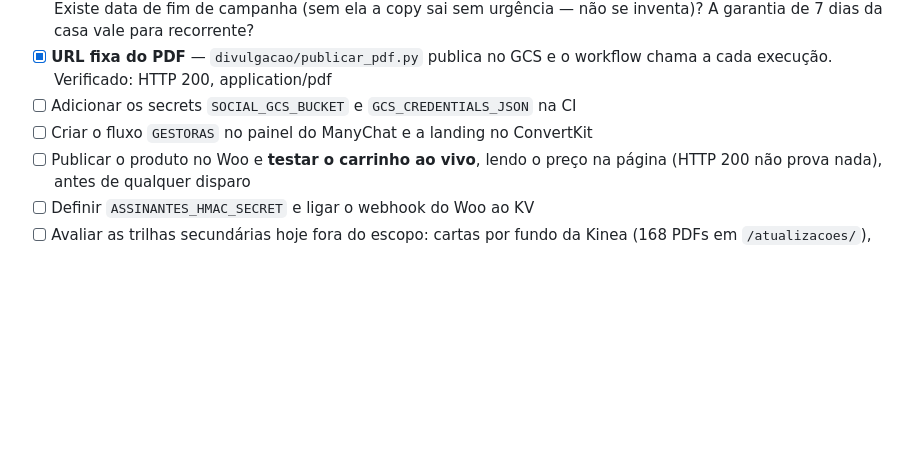
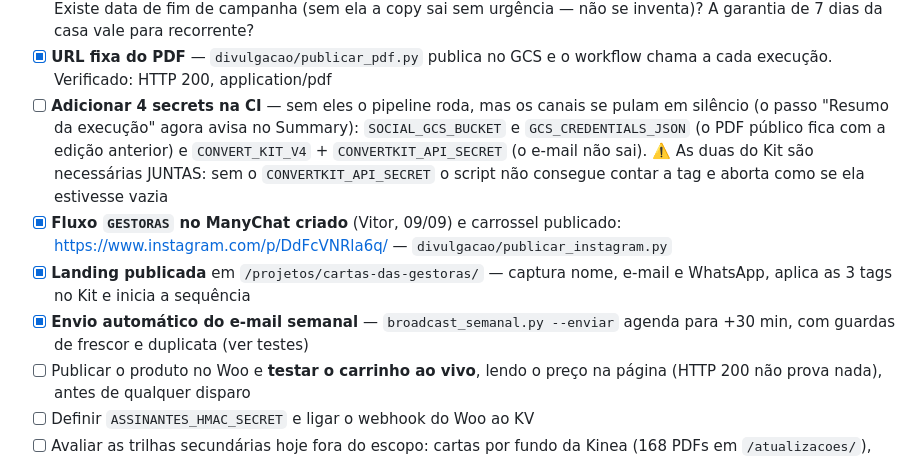
Before and after one commit to vitorwilher/cartas-de-gestoras, a Markdown page: CLAUDE.md, the part around the change. GitHub-like rendering; blank space fills up the shorter version.

```diff
--- a/CLAUDE.md
+++ b/CLAUDE.md
@@ -415,8 +415,18 @@ Drive, editar, e o Vitor sobe por "Gerenciar versões" para preservar o ID.
   sem urgência — não se inventa)? A garantia de 7 dias da casa vale para recorrente?
 - [x] **URL fixa do PDF** — `divulgacao/publicar_pdf.py` publica no GCS e o
   workflow chama a cada execução. Verificado: HTTP 200, application/pdf
-- [ ] Adicionar os secrets `SOCIAL_GCS_BUCKET` e `GCS_CREDENTIALS_JSON` na CI
-- [ ] Criar o fluxo `GESTORAS` no painel do ManyChat e a landing no ConvertKit
+- [ ] **Adicionar 4 secrets na CI** — sem eles o pipeline roda, mas os canais
+  se pulam em silêncio (o passo "Resumo da execução" agora avisa no Summary):
+  `SOCIAL_GCS_BUCKET` e `GCS_CREDENTIALS_JSON` (o PDF público fica com a edição
+  anterior) e `CONVERT_KIT_V4` + `CONVERTKIT_API_SECRET` (o e-mail não sai).
+  ⚠️ As duas do Kit são necessárias JUNTAS: sem o `CONVERTKIT_API_SECRET` o
+  script não consegue contar a tag e aborta como se ela estivesse vazia
+- [x] **Fluxo `GESTORAS` no ManyChat criado** (Vitor, 09/09) e carrossel publicado:
+  https://www.instagram.com/p/DdFcVNRla6q/ — `divulgacao/publicar_instagram.py`
+- [x] **Landing publicada** em `/projetos/cartas-das-gestoras/` — captura nome,
+  e-mail e WhatsApp, aplica as 3 tags no Kit e inicia a sequência
+- [x] **Envio automático do e-mail semanal** — `broadcast_semanal.py --enviar`
+  agenda para +30 min, com guardas de frescor e duplicata (ver testes)
 - [ ] Publicar o produto no Woo e **testar o carrinho ao vivo**, lendo o preço na
   página (HTTP 200 não prova nada), antes de qualquer disparo
 - [ ] Definir `ASSINANTES_HMAC_SECRET` e ligar o webhook do Woo ao KV
```
Also changed, not shown: docs/arquitetura-whatsapp-hub.md (+49 -63 lines).
